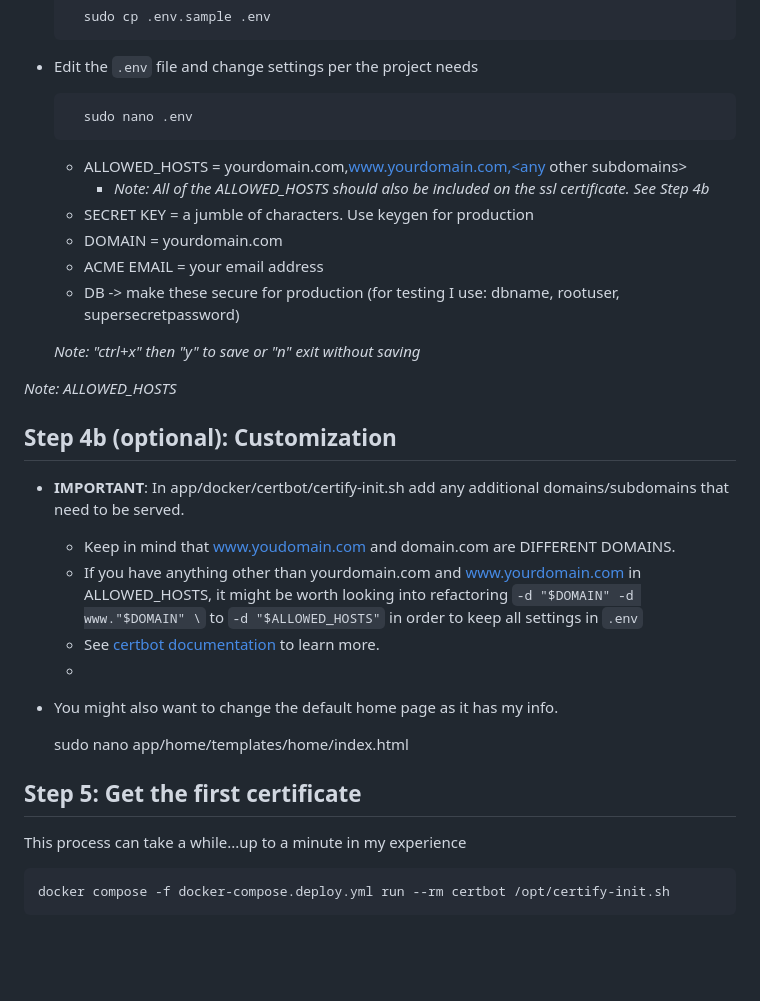
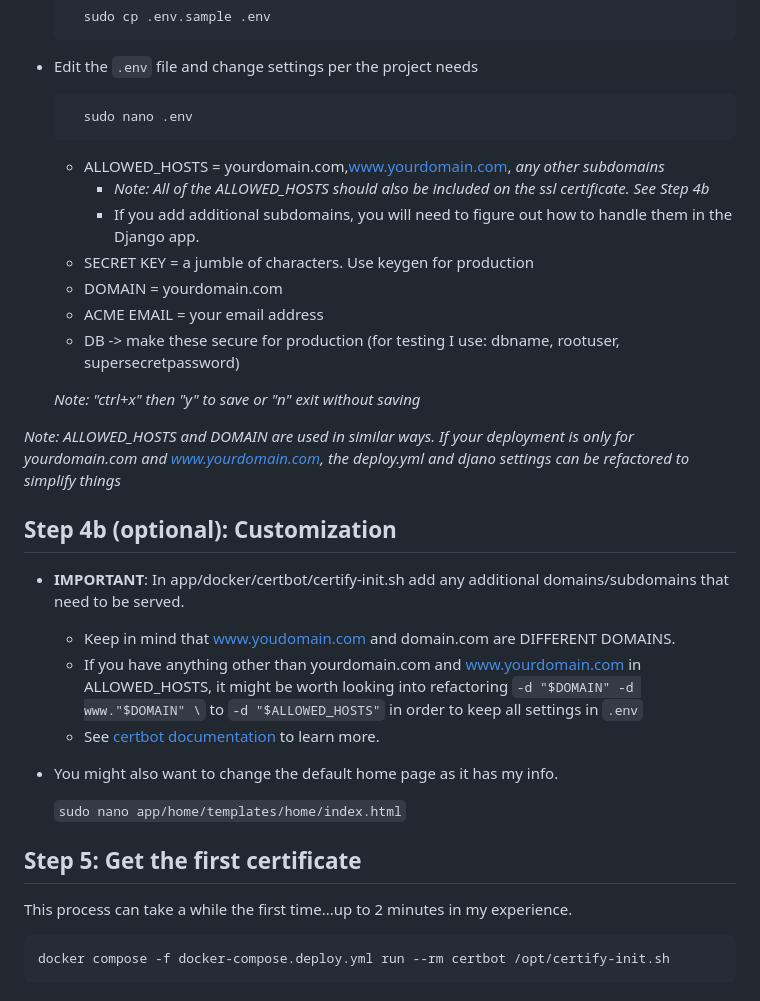
Before and after one commit to gregcompton/django-Postgres-SSL-Celery-Redis-Nginx-Docker-deployment, a Markdown page: README.MD, the part around the change printed below. GitHub-like rendering; blank space fills up the shorter version.

````diff
--- a/README.MD
+++ b/README.MD
@@ -63,8 +63,9 @@ Note: I am using linode nameservers and deploying to a Linode server, so the pro
 - Edit the `.env` file and change settings per the project needs
 
         sudo nano .env
-  - ALLOWED_HOSTS = yourdomain.com,www.yourdomain.com,<any other subdomains>
+  - ALLOWED_HOSTS = yourdomain.com,www.yourdomain.com, *any other subdomains*
     - *Note: All of the ALLOWED_HOSTS should also be included on the ssl certificate. See Step 4b*
+    - If you add additional subdomains, you will need to figure out how to handle them in the Django app.
   - SECRET KEY = a jumble of characters. Use keygen for production
   - DOMAIN = yourdomain.com
   - ACME EMAIL = your email address
@@ -72,7 +73,8 @@ Note: I am using linode nameservers and deploying to a Linode server, so the pro
 
   *Note: "ctrl+x" then "y" to save or "n" exit without saving*
 
-*Note: ALLOWED_HOSTS*
+*Note: ALLOWED_HOSTS and DOMAIN are used in similar ways. If your deployment is only for yourdomain.com
+and www.yourdomain.com, the deploy.yml and djano settings can be refactored to simplify things*
 
 ## Step 4b (optional): Customization
 
@@ -81,14 +83,14 @@ Note: I am using linode nameservers and deploying to a Linode server, so the pro
   - If you have anything other than yourdomain.com and www.yourdomain.com in ALLOWED_HOSTS, it might be worth looking
   into refactoring `-d "$DOMAIN" -d www."$DOMAIN" \` to `-d "$ALLOWED_HOSTS"` in order to keep all settings in `.env`
   - See [certbot documentation](https://eff-certbot.readthedocs.io/en/stable/using.html#deleting-certificates) to learn more.
-  -
+
 
 - You might also want to change the default home page as it has my info.
 
-	sudo nano app/home/templates/home/index.html
+	```sudo nano app/home/templates/home/index.html```
 
 ## Step 5: Get the first certificate
-This process can take a while...up to a minute in my experience
+This process can take a while the first time...up to 2 minutes in my experience.
 
 	docker compose -f docker-compose.deploy.yml run --rm certbot /opt/certify-init.sh
 
````
Also changed, not shown: other parts of README.MD (+18 -11 lines).
